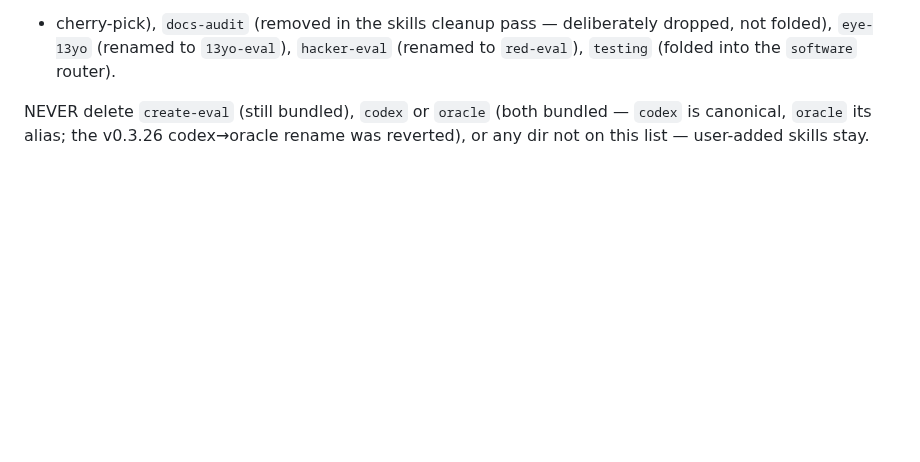
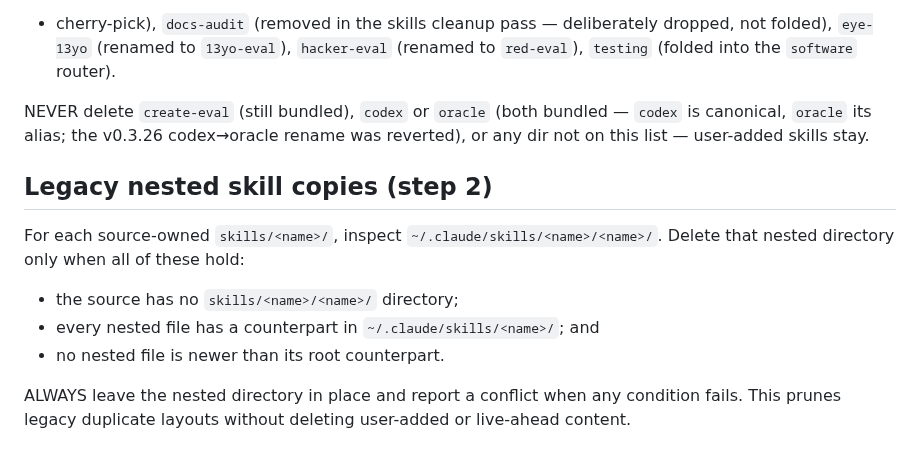
Before and after one commit to kronael/tools, a Markdown page: kronael/install/reference.md, the part around the change. Drawn GitHub-style; blank space fills up the shorter version.

Commit message:
fix(install): Prune legacy nested skill copies
Stale name/name layouts preload duplicate and conflicting skill definitions. Prune only provably superseded nested copies so user-added and live-ahead content remains safe.

```diff
--- a/kronael/install/reference.md
+++ b/kronael/install/reference.md
@@ -78,3 +78,17 @@ dropped, not folded), `eye-13yo` (renamed to `13yo-eval`), `hacker-eval`
 NEVER delete `create-eval` (still bundled), `codex` or `oracle` (both bundled —
 `codex` is canonical, `oracle` its alias; the v0.3.26 codex→oracle rename was
 reverted), or any dir not on this list — user-added skills stay.
+
+## Legacy nested skill copies (step 2)
+
+For each source-owned `skills/<name>/`, inspect
+`~/.claude/skills/<name>/<name>/`. Delete that nested directory only when all
+of these hold:
+
+- the source has no `skills/<name>/<name>/` directory;
+- every nested file has a counterpart in `~/.claude/skills/<name>/`; and
+- no nested file is newer than its root counterpart.
+
+ALWAYS leave the nested directory in place and report a conflict when any
+condition fails. This prunes legacy duplicate layouts without deleting
+user-added or live-ahead content.
```
Also changed, not shown: kronael/install/SKILL.md (+3 -0 lines).
